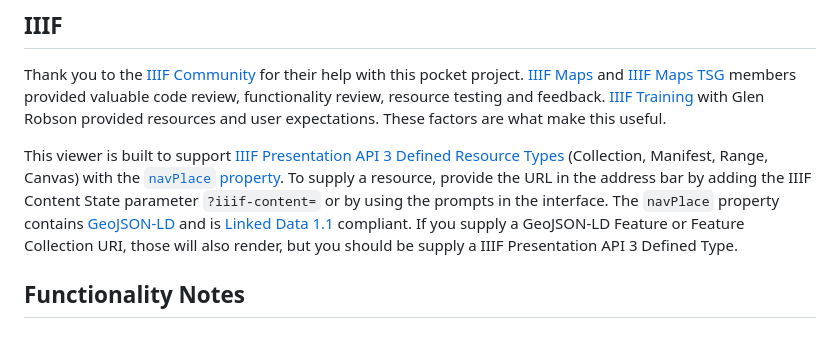
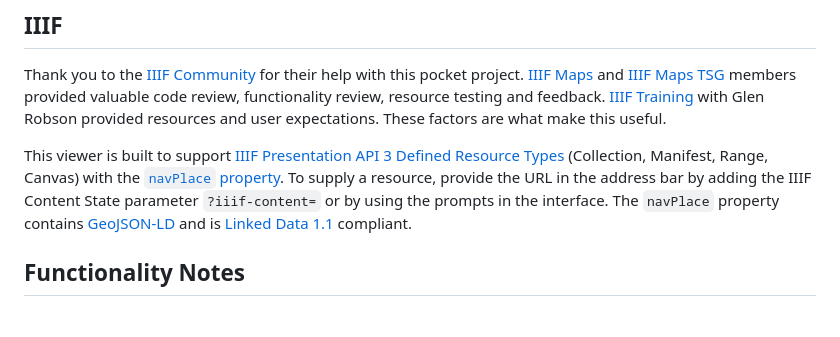
Before and after one commit to CenterForDigitalHumanities/navplace-viewer, a Markdown page: README.md, the part around the change. GitHub-like rendering.

```diff
--- a/README.md
+++ b/README.md
@@ -3,7 +3,7 @@
 ## IIIF
 Thank you to the [IIIF Community](https://iiif.io/community/) for their help with this pocket project.  [IIIF Maps](https://iiif.io/community/groups/maps/) and [IIIF Maps TSG](https://iiif.io/community/groups/maps-tsg/) members provided valuable code review, functionality review, resource testing and feedback.  [IIIF Training](https://iiif.io/get-started/training/) with Glen Robson provided resources and user expectations.  These factors are what make this useful.
 
-This viewer is built to support [IIIF Presentation API 3 Defined Resource Types](https://iiif.io/api/presentation/3.0/#21-defined-types) (Collection, Manifest, Range, Canvas) with the [`navPlace` property](https://iiif.io/api/extension/navplace/).  To supply a resource, provide the URL in the address bar by adding the IIIF Content State parameter `?iiif-content=` or by using the prompts in the interface.  The `navPlace` property contains [GeoJSON-LD](https://geojson.org/geojson-ld/) and is [Linked Data 1.1](https://www.w3.org/TR/json-ld11/) compliant.  If you supply a GeoJSON-LD Feature or Feature Collection URI, those will also render, but you should be supply a IIIF Presentation API 3 Defined Type.
+This viewer is built to support [IIIF Presentation API 3 Defined Resource Types](https://iiif.io/api/presentation/3.0/#21-defined-types) (Collection, Manifest, Range, Canvas) with the [`navPlace` property](https://iiif.io/api/extension/navplace/).  To supply a resource, provide the URL in the address bar by adding the IIIF Content State parameter `?iiif-content=` or by using the prompts in the interface.  The `navPlace` property contains [GeoJSON-LD](https://geojson.org/geojson-ld/) and is [Linked Data 1.1](https://www.w3.org/TR/json-ld11/) compliant.
 
 ## Functionality Notes
 
```
